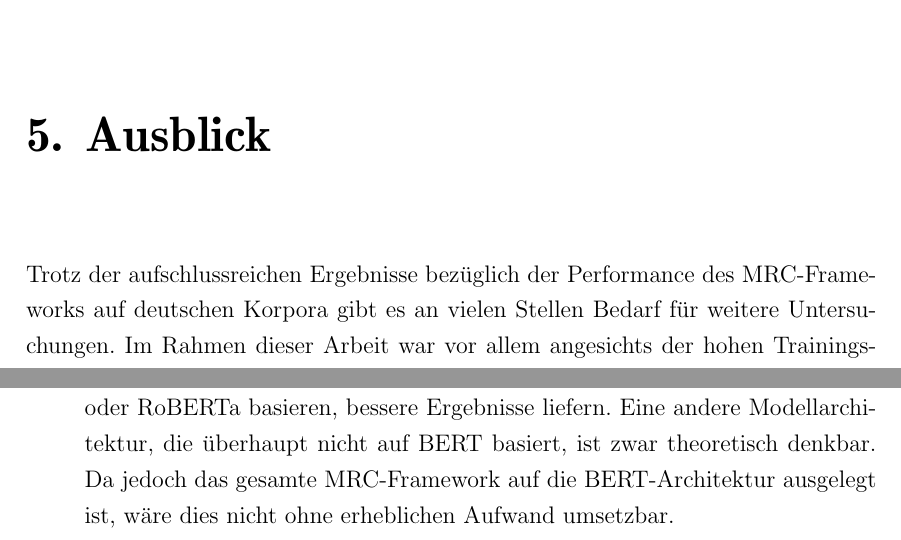
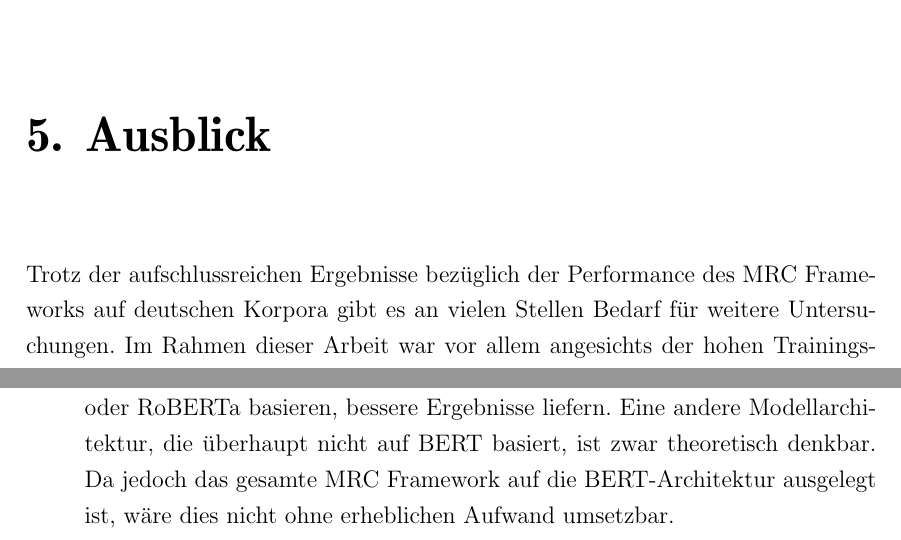
Before and after one commit to thielenf/nlp-ha, a LaTeX document (maindoc.tex, which reads src/hauptteil.tex): two parts of page 12 of 14, joined at a grey line, cut so that both start at the same text. Compiled offline with pdfLaTeX.

Commit message:
"MRC-Framework" => "MRC Framework"

```diff
--- a/src/hauptteil.tex
+++ b/src/hauptteil.tex
@@ -176,11 +176,11 @@ Infolgedessen sind die Ergebnisse in dieser Form nur eingeschränkt vergleichbar
 %% ==============================
 \label{ch:Ausblick}
 
-Trotz der aufschlussreichen Ergebnisse bezüglich der Performance des MRC\--Frame\-work\-s auf deutschen Korpora gibt es an vielen Stellen Bedarf für weitere Untersuchungen. Im Rahmen dieser Arbeit war vor allem angesichts der hohen Trainingsdauer nicht möglich, auf alle denkbaren Konfigurationen einzugehen. Im Folgenden werden einige Aspekte aufgeführt werden, von denen zu erwarten ist, dass sie großen Einfluss auf die Performance des Frameworks haben.
+Trotz der aufschlussreichen Ergebnisse bezüglich der Performance des MRC Frameworks auf deutschen Korpora gibt es an vielen Stellen Bedarf für weitere Untersuchungen. Im Rahmen dieser Arbeit war vor allem angesichts der hohen Trainingsdauer nicht möglich, auf alle denkbaren Konfigurationen einzugehen. Im Folgenden werden einige Aspekte aufgeführt werden, von denen zu erwarten ist, dass sie großen Einfluss auf die Performance des Frameworks haben.
 
 \begin{itemize}
 	\item \textbf{Hyperparameter:} Die Anzahl der Epochen, die Batch-Size und die Lernrate sind offensichtliche Hyperparameter, mit denen experimentiert werden könnte. Mögliche Versuche sind allerdings direkt gebunden an die verfügbaren Ressourcen.
 	\item \textbf{Queries:} Wie in \autoref{ch:Training:sec:Anpassung_Queries} beschrieben, ist die Formulierung der Queries ein entscheidender Faktor, der von \cite{li2019unified} genauer beleuchtet wurde. Allerdings wurde nicht im Speziellen die deutsche Sprache diskutiert. Obwohl zu vermuten ist, dass sich die Beobachtungen der Autoren auch auf das Deutsche übertragen lassen, bleibt dies zu überprüfen.
 	\item \textbf{Korpora:} Da die in dieser Arbeit gewählten Korpora lediglich eine kleine Auswahl der verfügbaren Daten darstellen, ist es naheliegend, die Untersuchungen auf weitere Korpora auszubreiten, sowie eine technische Konfiguration zu erreichen, in der ein Training mit dem vollständigen MultiNERD Korpus möglich ist.
-	\item \textbf{BERT-Modell:} Das verwendete Modell \verb|gbert-base| wirkt zwar vielversprechend, trotzdem ist es denkbar, dass andere Modelle, die bspw. auf BERT\textsubscript{LARGE} oder RoBERTa basieren, bessere Ergebnisse liefern. Eine andere Modellarchitektur, die überhaupt nicht auf BERT basiert, ist zwar theoretisch denkbar. Da jedoch das gesamte MRC\--Frame\-work auf die BERT-Architektur ausgelegt ist, wäre dies nicht ohne erheblichen Aufwand umsetzbar.
+	\item \textbf{BERT-Modell:} Das verwendete Modell \verb|gbert-base| wirkt zwar vielversprechend, trotzdem ist es denkbar, dass andere Modelle, die bspw. auf BERT\textsubscript{LARGE} oder RoBERTa basieren, bessere Ergebnisse liefern. Eine andere Modellarchitektur, die überhaupt nicht auf BERT basiert, ist zwar theoretisch denkbar. Da jedoch das gesamte MRC Framework auf die BERT-Architektur ausgelegt ist, wäre dies nicht ohne erheblichen Aufwand umsetzbar.
 \end{itemize}
```
Also changed, not shown: src/hauptteil.tex (2 more changed lines).
